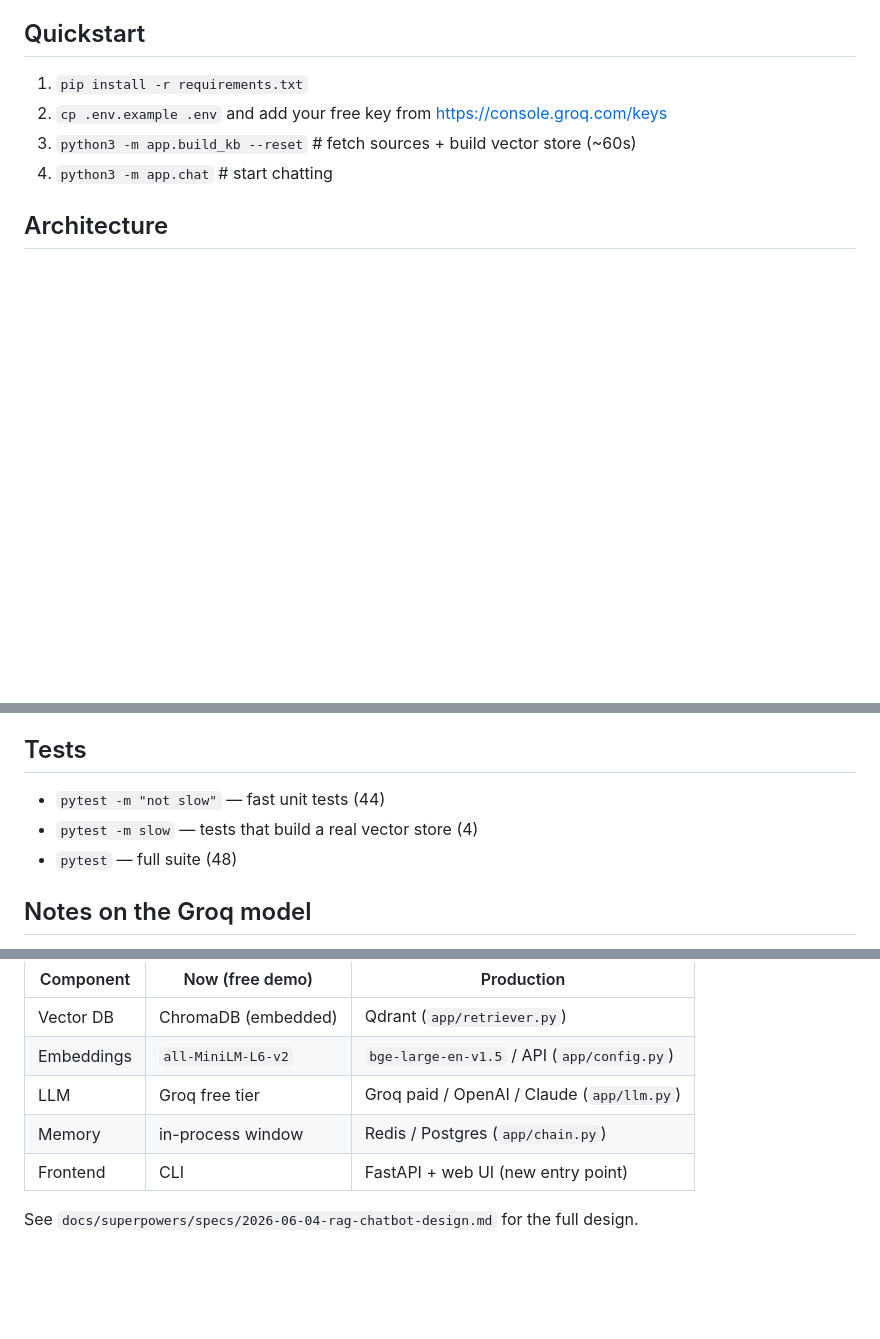
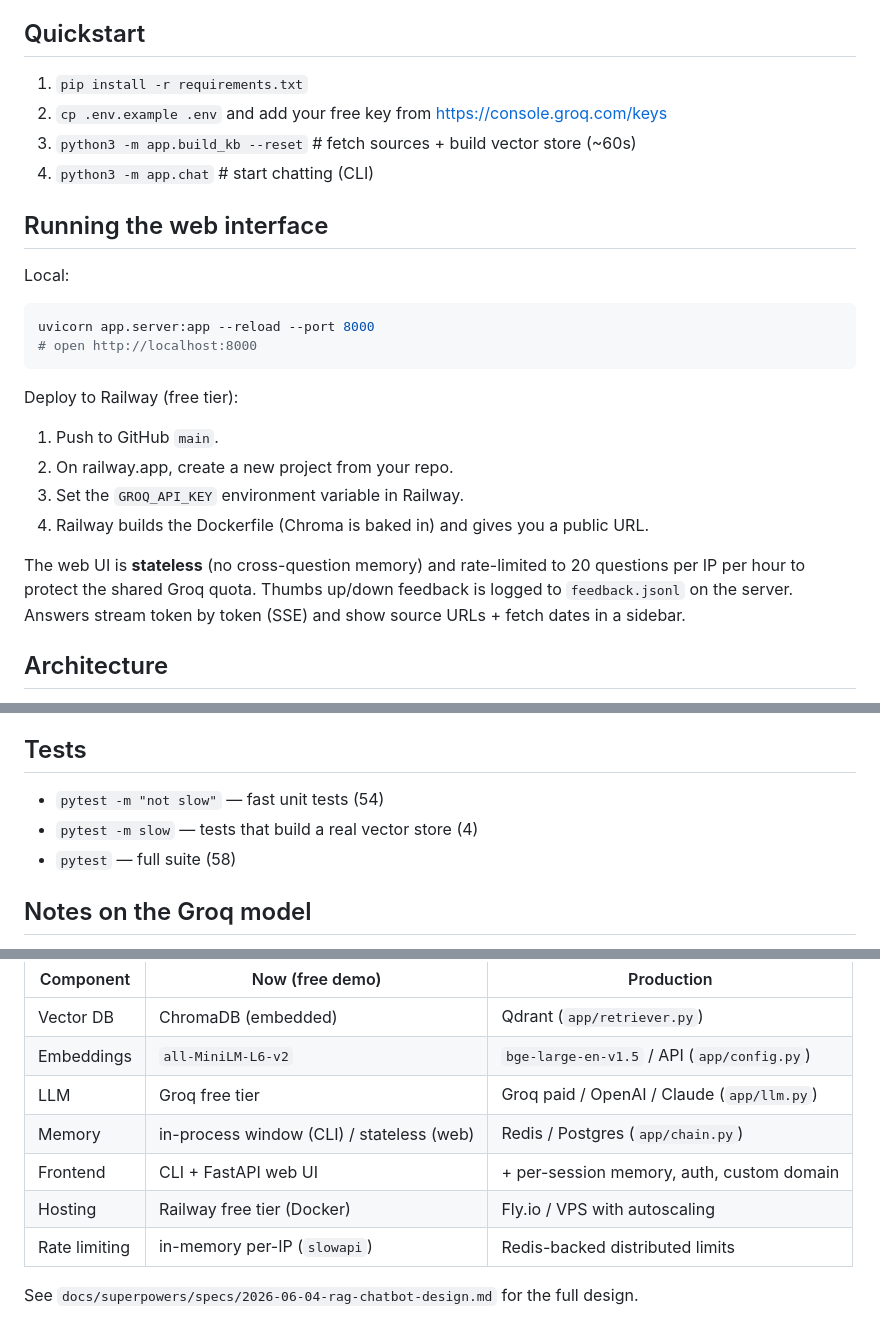
Before and after one commit to yuvraaj1110/intchat, a Markdown page: README.md, 3 parts joined by grey strips. Drawn GitHub-style; blank space fills up the shorter version.

Commit message:
docs: add web interface and Railway deploy instructions

````diff
--- a/README.md
+++ b/README.md
@@ -11,7 +11,26 @@ provenance (source URL + fetch date) in every answer.
 1. `pip install -r requirements.txt`
 2. `cp .env.example .env` and add your free key from https://console.groq.com/keys
 3. `python3 -m app.build_kb --reset`  # fetch sources + build vector store (~60s)
-4. `python3 -m app.chat`              # start chatting
+4. `python3 -m app.chat`              # start chatting (CLI)
+
+## Running the web interface
+
+Local:
+```bash
+uvicorn app.server:app --reload --port 8000
+# open http://localhost:8000
+```
+
+Deploy to Railway (free tier):
+1. Push to GitHub `main`.
+2. On railway.app, create a new project from your repo.
+3. Set the `GROQ_API_KEY` environment variable in Railway.
+4. Railway builds the Dockerfile (Chroma is baked in) and gives you a public URL.
+
+The web UI is **stateless** (no cross-question memory) and rate-limited to
+20 questions per IP per hour to protect the shared Groq quota. Thumbs up/down
+feedback is logged to `feedback.jsonl` on the server. Answers stream token by
+token (SSE) and show source URLs + fetch dates in a sidebar.
 
 ## Architecture
 
@@ -54,9 +75,9 @@ Answers cite source URLs and retrieval dates for verifiability.
 
 ## Tests
 
-- `pytest -m "not slow"`  — fast unit tests (44)
+- `pytest -m "not slow"`  — fast unit tests (54)
 - `pytest -m slow`        — tests that build a real vector store (4)
-- `pytest`                — full suite (48)
+- `pytest`                — full suite (58)
 
 ## Notes on the Groq model
 
@@ -75,7 +96,9 @@ Every component is a single-file swap:
 | Vector DB | ChromaDB (embedded) | Qdrant (`app/retriever.py`) |
 | Embeddings | `all-MiniLM-L6-v2` | `bge-large-en-v1.5` / API (`app/config.py`) |
 | LLM | Groq free tier | Groq paid / OpenAI / Claude (`app/llm.py`) |
-| Memory | in-process window | Redis / Postgres (`app/chain.py`) |
-| Frontend | CLI | FastAPI + web UI (new entry point) |
+| Memory | in-process window (CLI) / stateless (web) | Redis / Postgres (`app/chain.py`) |
+| Frontend | CLI + FastAPI web UI | + per-session memory, auth, custom domain |
+| Hosting | Railway free tier (Docker) | Fly.io / VPS with autoscaling |
+| Rate limiting | in-memory per-IP (`slowapi`) | Redis-backed distributed limits |
 
 See `docs/superpowers/specs/2026-06-04-rag-chatbot-design.md` for the full design.
````
Also changed, not shown: other parts of README.md (+2 -0 lines).
